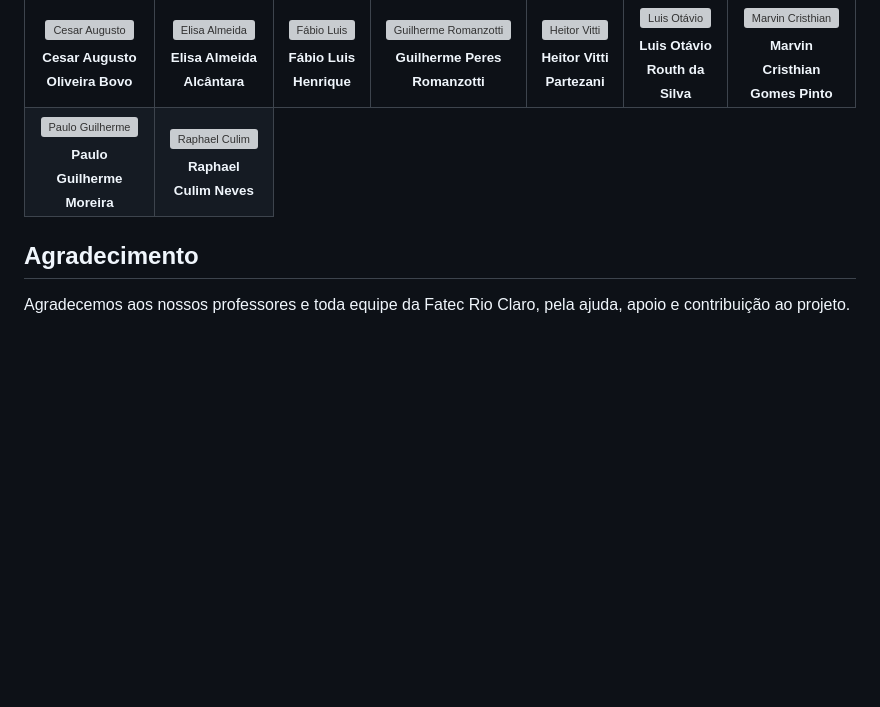
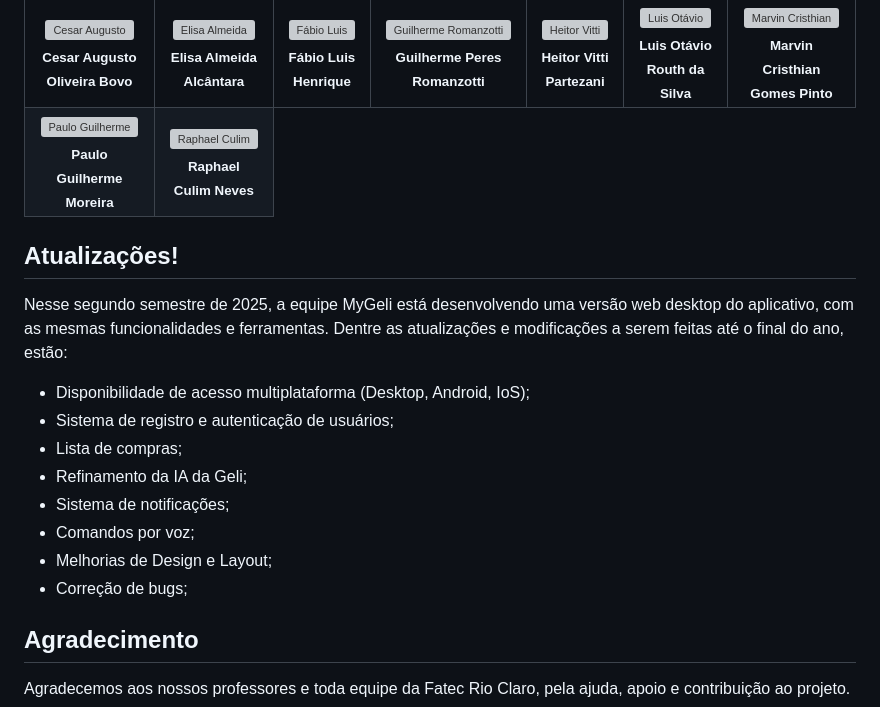
Before and after one commit to FoodYze/FoodYze, a Markdown page: README.md, the part around the change. Rendered like a GitHub page; blank space fills up the shorter version; grey boxes are pictures that could not be loaded.

Commit message:
Atualizações do projeto Segundo Semestre README.md

```diff
--- a/README.md
+++ b/README.md
@@ -60,6 +60,19 @@ Nossa equipe desenvolvedora:
 
 <!-- ALL-CONTRIBUTORS-LIST:END -->
 
+## Atualizações!
+
+Nesse segundo semestre de 2025, a equipe MyGeli está desenvolvendo uma versão web desktop do aplicativo, com as mesmas funcionalidades e ferramentas. Dentre as atualizações e modificações a serem feitas até o final do ano, estão:
+
+- Disponibilidade de acesso multiplataforma (Desktop, Android, IoS);
+- Sistema de registro e autenticação de usuários;
+- Lista de compras;
+- Refinamento da IA da Geli;
+- Sistema de notificações;
+- Comandos por voz;
+- Melhorias de Design e Layout;
+- Correção de bugs;
+
 ## Agradecimento
 
 Agradecemos aos nossos professores e toda equipe da Fatec Rio Claro, pela ajuda, apoio e contribuição ao projeto.
```
